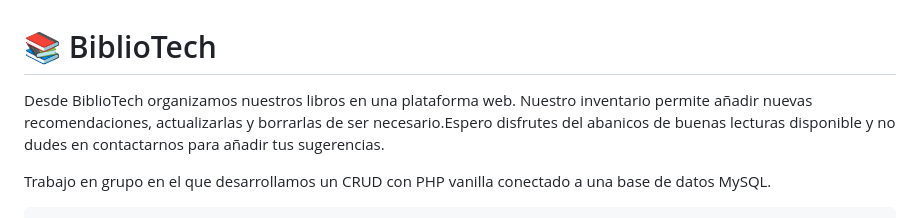
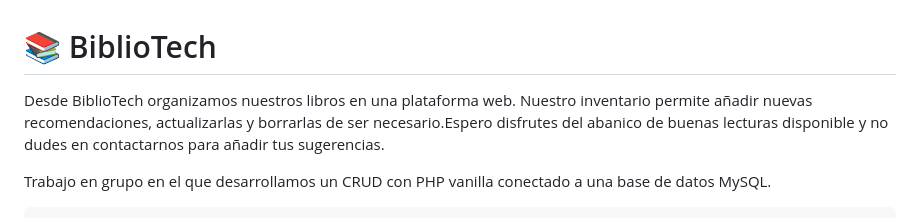
Before and after one commit to Fem-BiblioTech/bibliotech, a Markdown page: README.md, the part around the change. Drawn GitHub-style.

```diff
--- a/README.md
+++ b/README.md
@@ -1,6 +1,6 @@
 # :books: BiblioTech
 
-Desde BiblioTech organizamos nuestros libros en una plataforma web. Nuestro inventario permite añadir nuevas recomendaciones, actualizarlas y borrarlas de ser necesario.Espero disfrutes del abanicos de buenas lecturas disponible y no dudes en contactarnos para añadir tus sugerencias.
+Desde BiblioTech organizamos nuestros libros en una plataforma web. Nuestro inventario permite añadir nuevas recomendaciones, actualizarlas y borrarlas de ser necesario.Espero disfrutes del abanico de buenas lecturas disponible y no dudes en contactarnos para añadir tus sugerencias.
 
 Trabajo en grupo en el que desarrollamos un CRUD con PHP vanilla conectado a una base de datos MySQL.
 
```
